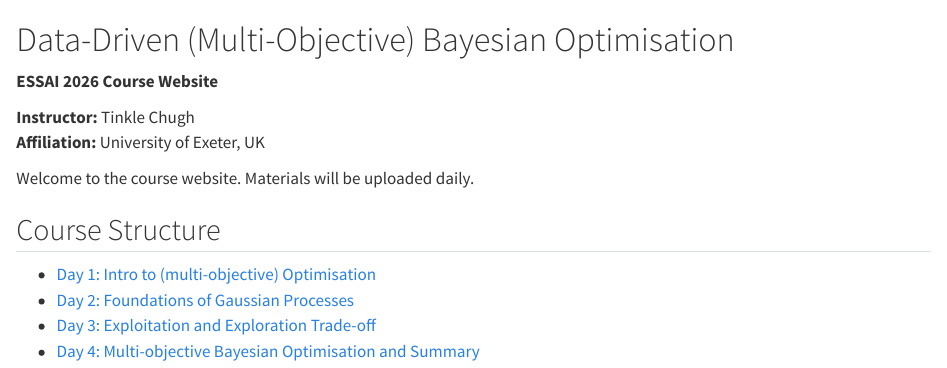
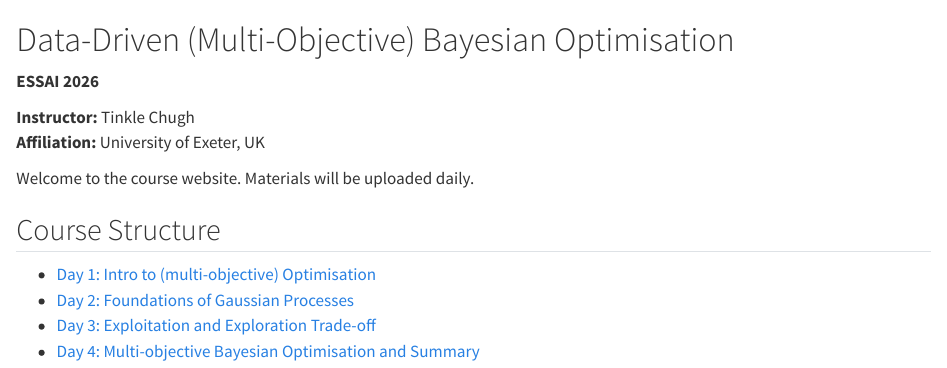
Before and after one commit to tichugh/essai-bo-course, a Quarto document (index.qmd): the page in a window 1100 px wide, from its top. Rendered offline with R 4.5, knitr and Pandoc in place of Quarto, with nearby package versions.

Commit message:
front_page_sorted

```diff
--- a/index.qmd
+++ b/index.qmd
@@ -1,7 +1,7 @@
 
 # Data-Driven (Multi-Objective) Bayesian Optimisation
 
-**ESSAI 2026 Course Website**
+**ESSAI 2026**
 
 **Instructor:** Tinkle Chugh
 **Affiliation:** University of Exeter, UK
```
